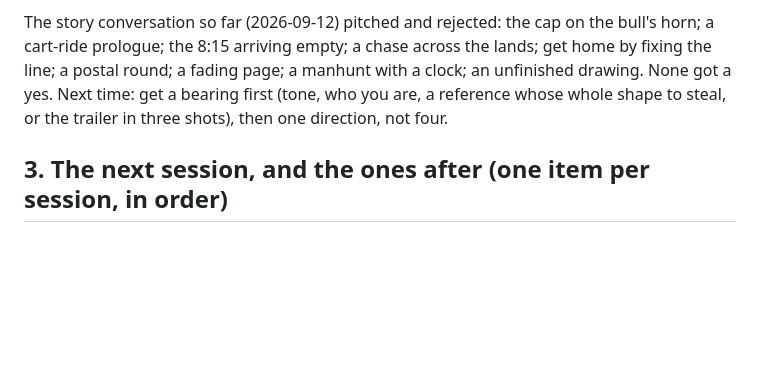
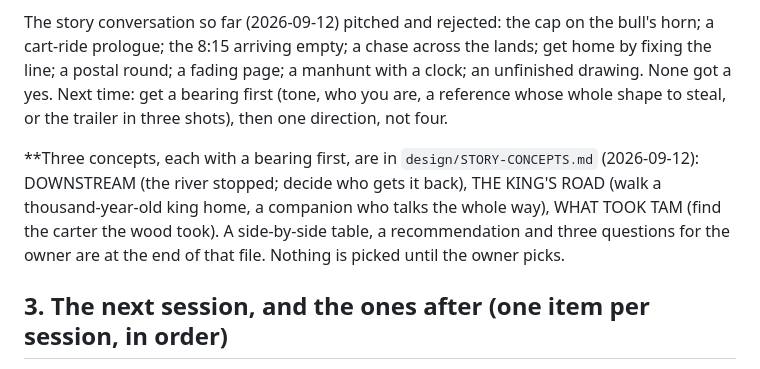
Before and after one commit to uxpreview/adventure, a Markdown page: PROMPT.md, the part around the change. Rendered like a GitHub page; blank space fills up the shorter version.

```diff
--- a/PROMPT.md
+++ b/PROMPT.md
@@ -118,6 +118,14 @@ a yes. Next time: get a bearing first (tone, who you are, a reference
 whose whole shape to steal, or the trailer in three shots), then one
 direction, not four.
 
+**Three concepts, each with a bearing first, are in
+`design/STORY-CONCEPTS.md` (2026-09-12): DOWNSTREAM (the river stopped;
+decide who gets it back), THE KING'S ROAD (walk a thousand-year-old king
+home, a companion who talks the whole way), WHAT TOOK TAM (find the
+carter the wood took). A side-by-side table, a recommendation and three
+questions for the owner are at the end of that file. Nothing is picked
+until the owner picks.
+
 ## 3. The next session, and the ones after (one item per session, in order)
 
 1. **Run the gate again** (round 3+): `THE-GATE.md` top to bottom on
```
Also changed, not shown: design/STORY-CONCEPTS.md (+5 -0 lines).
